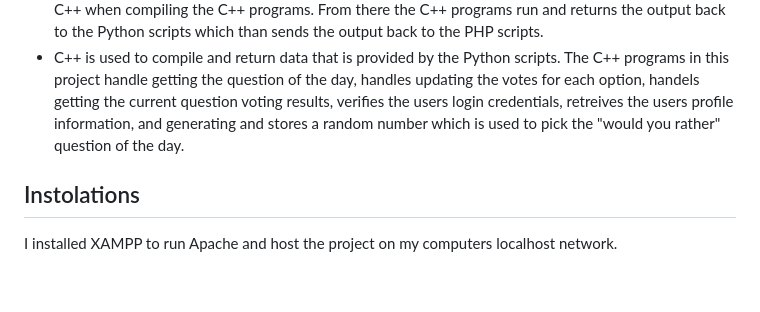
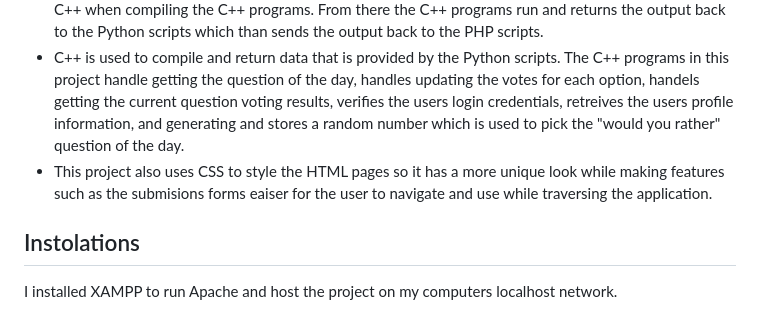
Before and after one commit to ccarb0nn/Daily-Question-Voter, a Markdown page: README.md, the part around the change. Drawn GitHub-style; blank space fills up the shorter version.

```diff
--- a/README.md
+++ b/README.md
@@ -20,6 +20,7 @@ This project relies on HTML, PHP, Python, and C++
 - In addition to using HTML this project also uses PHP to collect information such as regestration form, login form, search for user form, and submit question form. PHP also works with the Python and C++ programs to get information on the question of the day, users profile information, and login verification.
 - Python is used throughout this project to take information from PHP which Python then passes on to C++ when compiling the C++ programs. From there the C++ programs run and returns the output back to the Python scripts which than sends the output back to the PHP scripts.
 - C++ is used to compile and return data that is provided by the Python scripts. The C++ programs in this project handle getting the question of the day, handles updating the votes for each option, handels getting the current question voting results, verifies the users login credentials, retreives the users profile information, and generating and stores a random number which is used to pick the "would you rather" question of the day.
+- This project also uses CSS to style the HTML pages so it has a more unique look while making features such as the submisions forms eaiser for the user to navigate and use while traversing the application.
 
 ## Instolations
 I installed XAMPP to run Apache and host the project on my computers localhost network.
```
